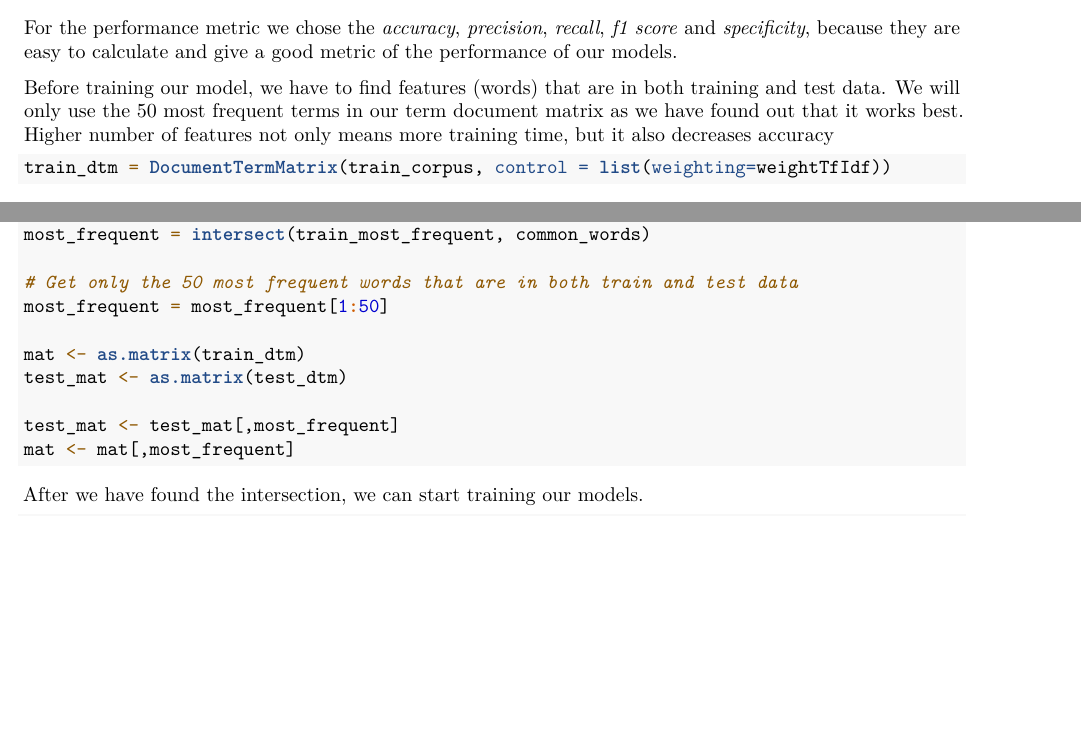
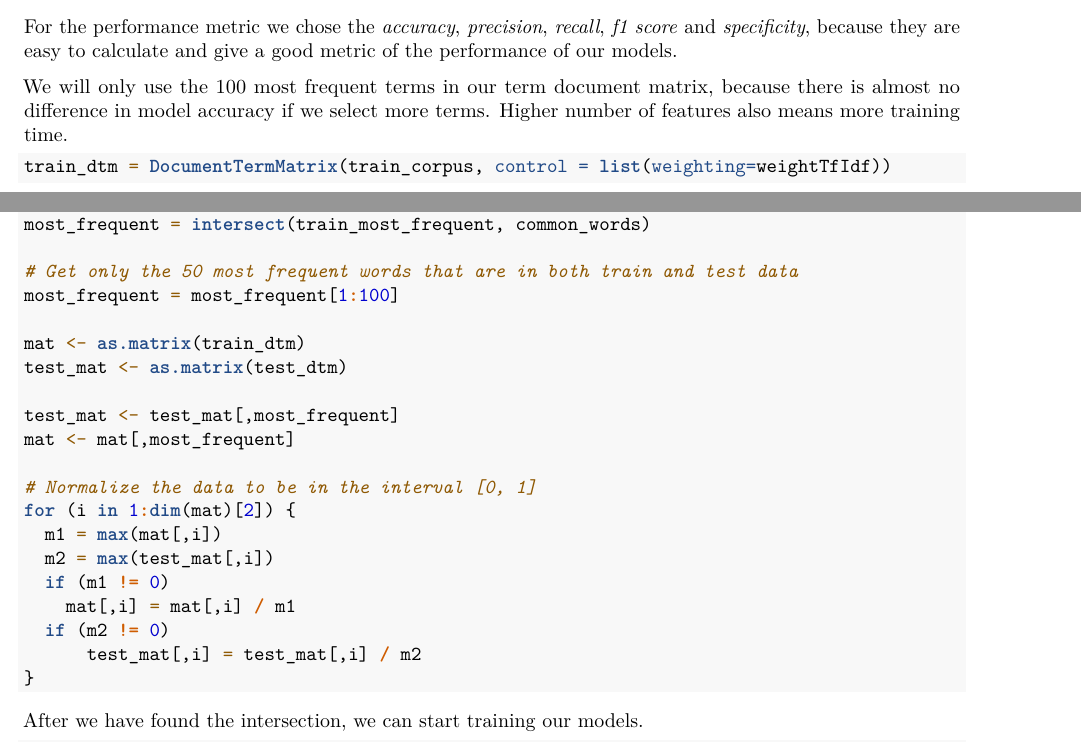
Before and after one commit to mrtnee/ISAssignment2, an R Markdown document (domaca_naloga02.rmd): two parts of pages 7 and 8 of 10 before the commit and two parts of pages 6 and 7 of 9 after it, joined at a grey line, cut so that both start at the same text, the shorter picture padded with empty space. Rendered offline with R 4.5, knitr and Pandoc, then LaTeX, with nearby package versions; code that draws random numbers runs with fixed seeds of ours; some code elsewhere in the file could not run offline; common packages that the code uses without loading them are loaded.

Commit message:
Add data normalization, select more features for model training

````diff
--- a/domaca_naloga02.rmd
+++ b/domaca_naloga02.rmd
@@ -193,7 +193,7 @@ We have also used the *Linear Support Vector Machines* model, because it is beli
 
 For the performance metric we chose the *accuracy*, *precision*, *recall*, *f1 score* and *specificity*, because they are easy to calculate and give a good metric of the performance of our models.
 
-Before training our model, we have to find features (words) that are in both training and test data. We will only use the 50 most frequent terms in our term document matrix as we have found out that it works best. Higher number of features not only means more training time, but it also decreases accuracy
+We will only use the 100 most frequent terms in our term document matrix, because there is almost no difference in model accuracy if we select more terms. Higher number of features also means more training time.
 ```{r}
 train_dtm = DocumentTermMatrix(train_corpus, control = list(weighting=weightTfIdf))
 test_dtm <- DocumentTermMatrix(test_corpus, control = list(weighting=weightTfIdf))
@@ -208,13 +208,23 @@ train_most_frequent = names(sort(train_word_frequency, decreasing = TRUE))
 most_frequent = intersect(train_most_frequent, common_words)
 
 # Get only the 50 most frequent words that are in both train and test data
-most_frequent = most_frequent[1:50]
+most_frequent = most_frequent[1:100]
 
 mat <- as.matrix(train_dtm)
 test_mat <- as.matrix(test_dtm)
 
 test_mat <- test_mat[,most_frequent]
 mat <- mat[,most_frequent]
+
+# Normalize the data to be in the interval [0, 1]
+for (i in 1:dim(mat)[2]) {
+  m1 = max(mat[,i])
+  m2 = max(test_mat[,i])
+  if (m1 != 0)
+    mat[,i] = mat[,i] / m1
+  if (m2 != 0)
+      test_mat[,i] = test_mat[,i] / m2
+}
 ```
 
 After we have found the intersection, we can start training our models.
````
Also changed, not shown: domaca_naloga02.rmd (6 more changed lines).
